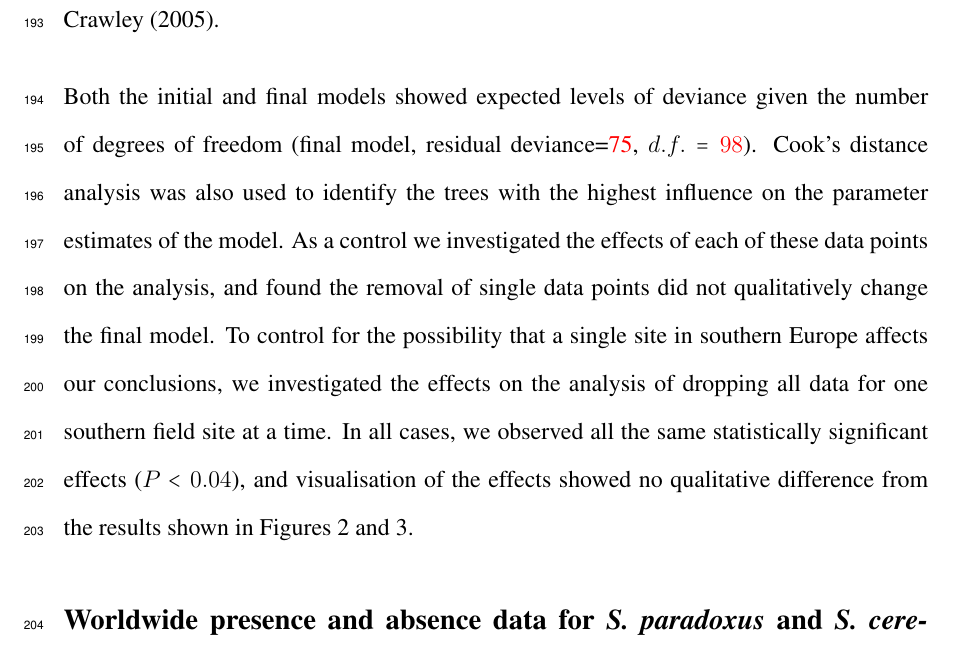
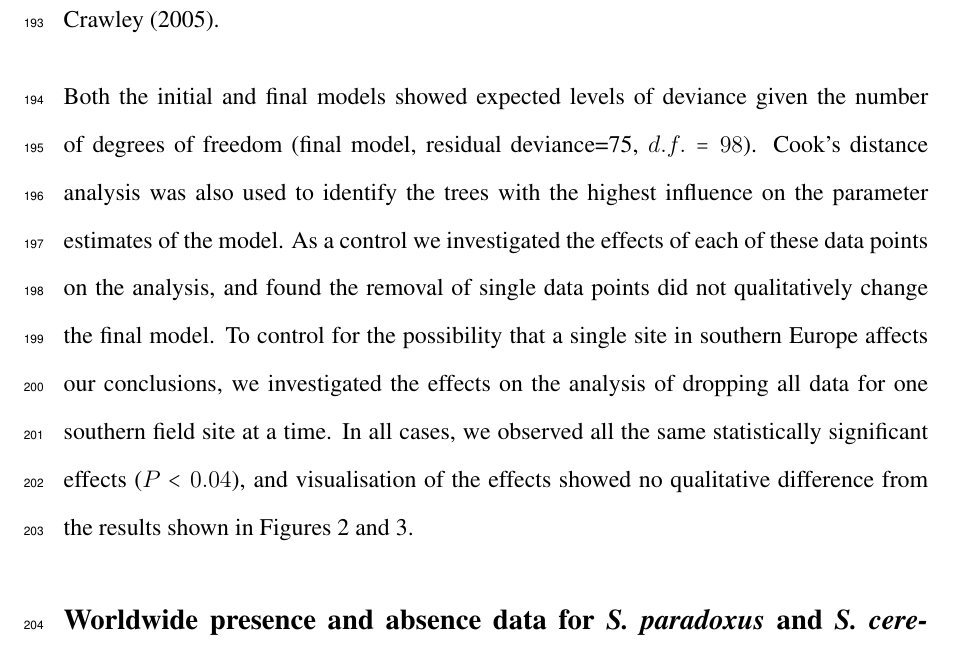
Before and after one commit to bensassonlab/yeastecology, a LaTeX document (manuscript/tex/robinson_etal.distr.tex): part of page 10 of 39, cut so that both start at the same text. Compiled offline with pdfLaTeX.

Commit message:
fixed text colour

```diff
--- a/manuscript/tex/robinson_etal.distr.tex
+++ b/manuscript/tex/robinson_etal.distr.tex
@@ -161,7 +161,7 @@ All statistical and graphical analyses were conducted in R, version 3.1.1. Maps
 
 Using a generalised linear model (GLM) with binomial errors, we modelled \textit{S. paradoxus} isolation frequency by setting the proportion of bark samples with \textit{S. paradoxus} from an oak tree as the response variable. The initial model included four explanatory variables and all their possible interactions: (i) trunk girth (in metres) as a continuous variable; (ii) T$_{max}$ (in \si{\degreeCelsius}$\times10$) as a continuous variable estimated from a single pixel at 30 arc-second resolution given the longitude and latitude of each tree; (iii) a three level factor describing oak type as robur-like (the northern \textit{Q. robur} or \textit{Q. petraea}), frainetto-like (the southern \textit{Q. frainetto}, \textit{Q. pubescens} or the intermediate \textit{Q. virgiliana}) or the outgroup species \textit{Quercus ilex}; (iv) a continuous variable describing the frequency of non-\textit{S. paradoxus} yeast species isolation (the number of other yeast species isolated divided by the number of samples collected for each tree). This initial model was simplified by subtracting terms in a stepwise manner starting from the highest order terms and testing whether each subtraction resulted in a worse model using $\chi^2$ tests as recommended in \citet{crawley_statistics:_2005}. The three-level factor for oak type was then further simplified to two levels and nested models were again compared using $\chi^2$ tests following the principles for model simplification by contrasts described in \citet{crawley_statistics:_2005}.
 
-Both the initial and final models showed expected levels of deviance given the number of degrees of freedom (final model, residual deviance=\textcolor{red}{75}, $d.f.=\textcolor{red}{98}$). Cook's distance analysis was also used to identify the trees with the highest influence on the parameter estimates of the model. As a control we investigated the effects of each of these data points on the analysis, and found the removal of single data points did not qualitatively change the final model. To control for the possibility that a single site in southern Europe affects our conclusions, we investigated the effects on the analysis of dropping all data for one southern field site at a time. In all cases, we observed all the same statistically significant effects ($P<\maxcontrolp$), and visualisation of the effects showed no qualitative difference from the results shown in Figures \ref{fig:circum_figure} and \ref{fig:tmax_figure}.
+Both the initial and final models showed expected levels of deviance given the number of degrees of freedom (final model, residual deviance=75, $d.f.=98$). Cook's distance analysis was also used to identify the trees with the highest influence on the parameter estimates of the model. As a control we investigated the effects of each of these data points on the analysis, and found the removal of single data points did not qualitatively change the final model. To control for the possibility that a single site in southern Europe affects our conclusions, we investigated the effects on the analysis of dropping all data for one southern field site at a time. In all cases, we observed all the same statistically significant effects ($P<\maxcontrolp$), and visualisation of the effects showed no qualitative difference from the results shown in Figures \ref{fig:circum_figure} and \ref{fig:tmax_figure}.
 
 \subsection*{Worldwide presence and absence data for \textit{S. paradoxus} and \textit{S. cerevisiae}}
 
```
Also changed, not shown: manuscript/tex/robinson_etal.distr.pdf, 2 other files.
